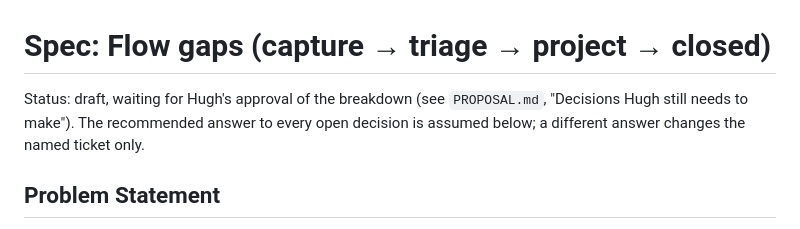
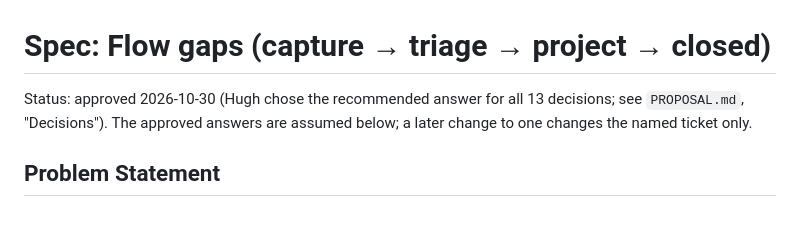
Before and after one commit to Kb4Zod/rawnotes-triage, a Markdown page: .scratch/flow-gaps/spec.md, the part around the change. GitHub-like rendering.

Commit message:
flow-gaps spec: status approved 2026-10-30
Co-Authored-By: Claude Opus 5.5 <noreply@anthropic.com>

```diff
--- a/.scratch/flow-gaps/spec.md
+++ b/.scratch/flow-gaps/spec.md
@@ -1,7 +1,7 @@
 # Spec: Flow gaps (capture → triage → project → closed)
 
-Status: draft, waiting for Hugh's approval of the breakdown (see `PROPOSAL.md`, "Decisions Hugh still needs to make").
-The recommended answer to every open decision is assumed below; a different answer changes the named ticket only.
+Status: approved 2026-10-30 (Hugh chose the recommended answer for all 13 decisions; see `PROPOSAL.md`, "Decisions").
+The approved answers are assumed below; a later change to one changes the named ticket only.
 
 ## Problem Statement
 
```
